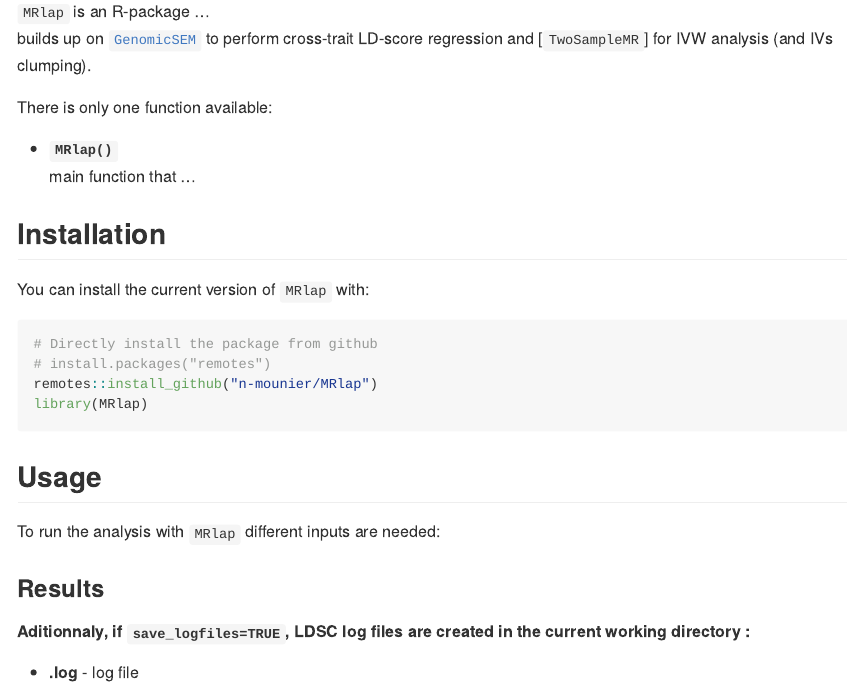
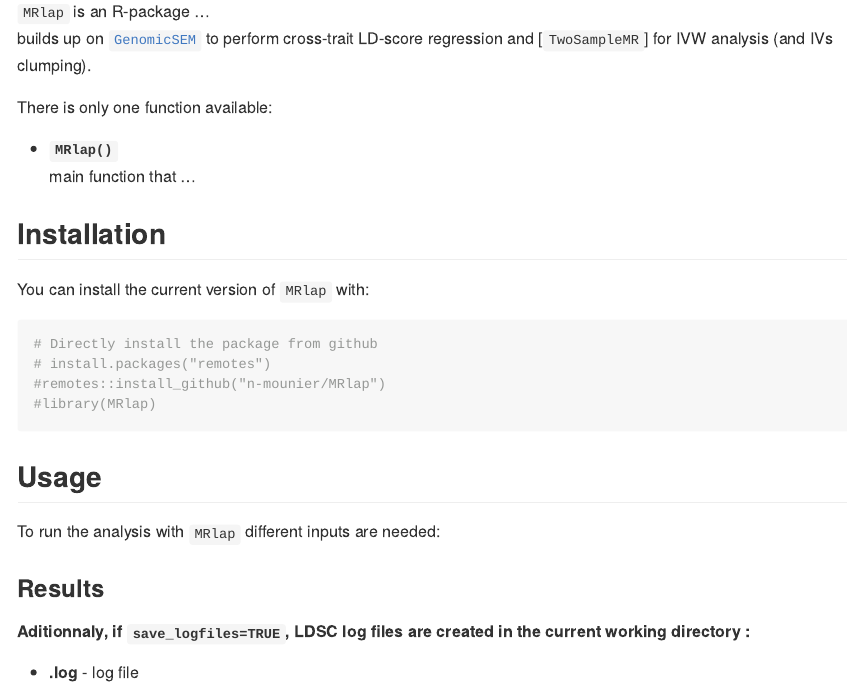
Before and after one commit to n-mounier/MRlap, an R Markdown document (README.Rmd): the page in a window 1100 px wide, from 220 px down. Rendered offline with R 4.5, knitr and Pandoc, with nearby package versions.

Commit message:
Add README

````diff
--- a/README.Rmd
+++ b/README.Rmd
@@ -55,8 +55,8 @@ You can install the current version of `MRlap` with:
 ```{r install-package, echo=TRUE, message=FALSE, results='hide'}
 # Directly install the package from github
 # install.packages("remotes")
-remotes::install_github("n-mounier/MRlap")
-library(MRlap)
+#remotes::install_github("n-mounier/MRlap")
+#library(MRlap)
 ```
 <!--- Note: using remotes instead of devtools leads to re-build the package
 and apparently, it may be a problem with R 3.4 and macOS,
````
Also changed, not shown: README.md.
